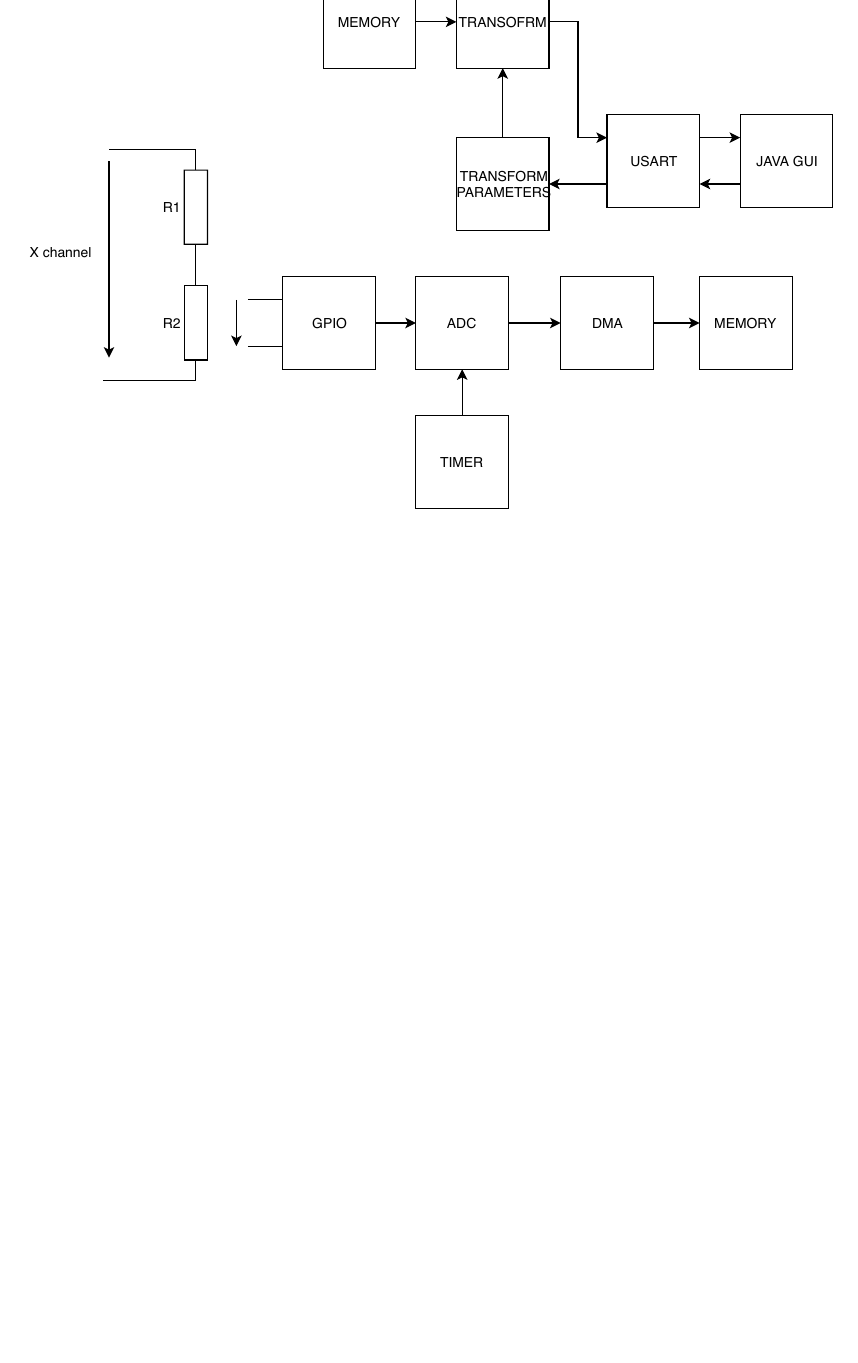
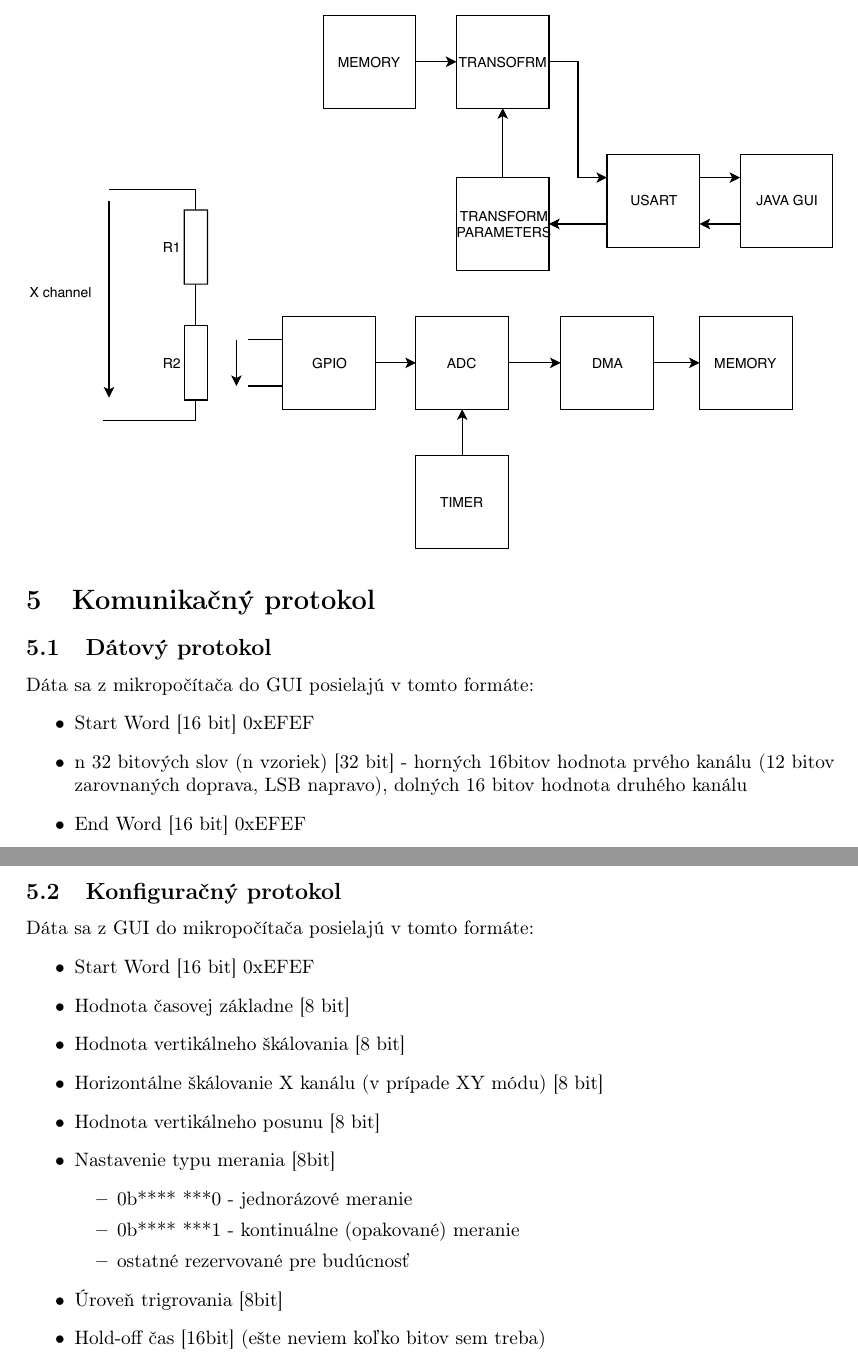
Before and after one commit to Jan123544/Oscilloscope, a LaTeX document (Dokumentacia/info0.tex): part of page 2 of 2 before the commit and two parts of pages 2 and 3 of 3 after it, the two joined at a grey line, cut so that both start at the same text, the shorter picture padded with empty space. Compiled offline with pdfLaTeX.

Commit message:
Data communication protocol v0.1 between mikrocomputer and GUI defined in the docutmation. Protocol between GUI and microcontroller (for configuration) needs further work.

```diff
--- a/Dokumentacia/info0.tex
+++ b/Dokumentacia/info0.tex
@@ -55,9 +53,38 @@
 	\end{itemize}
 	\section{Náčrt štruktúry programu}
 
-	\begin{figure}[!h]
+	\begin{figure}[h!]
 		\centering
 		\includegraphics[width=\linewidth]{../Obrazky/basicstructure.pdf}
 	\end{figure}
-	%\printindex
+
+
+	\pagebreak
+	\section{Komunikačný protokol}
+	\subsection{Dátový protokol}
+	Dáta sa z mikropočítača do GUI posielajú v tomto formáte:
+		\begin{itemize}
+			\item	Start Word [16 bit]	0xEFEF
+			\item n 32 bitových slov (n vzoriek) [32 bit] - horných 16bitov hodnota prvého kanálu (12 bitov zarovnaných doprava, LSB napravo), dolných 16 bitov hodnota druhého kanálu
+			\item End Word [16 bit] 0xEFEF
+		\end{itemize}
+
+	\subsection{Konfiguračný protokol}
+	Dáta sa z GUI do mikropočítača posielajú v tomto formáte:
+	\begin{itemize}
+		\item Start Word [16 bit] 0xEFEF
+		\item Hodnota časovej základne [8 bit]
+		\item Hodnota vertikálneho škálovania [8 bit]
+		\item Horizontálne škálovanie X kanálu (v prípade XY módu) [8 bit]
+		\item Hodnota vertikálneho posunu [8 bit]
+		\item Nastavenie typu merania [8bit]
+				\begin{itemize}
+					\item 	0b**** ***0 - jednorázové meranie
+					\item 	0b**** ***1 - kontinuálne (opakované) meranie
+					\item ostatné rezervované pre budúcnosť
+				\end{itemize}
+		\item Úroveň trigrovania [8bit]
+		\item Hold-off čas [16bit] (ešte neviem koľko bitov sem treba)
+
+	\end{itemize}
 \end{document}
```
Also changed, not shown: Dokumentacia/info0.pdf, Dokumentacia/info0.tex (2 more changed lines), 3 other files.
